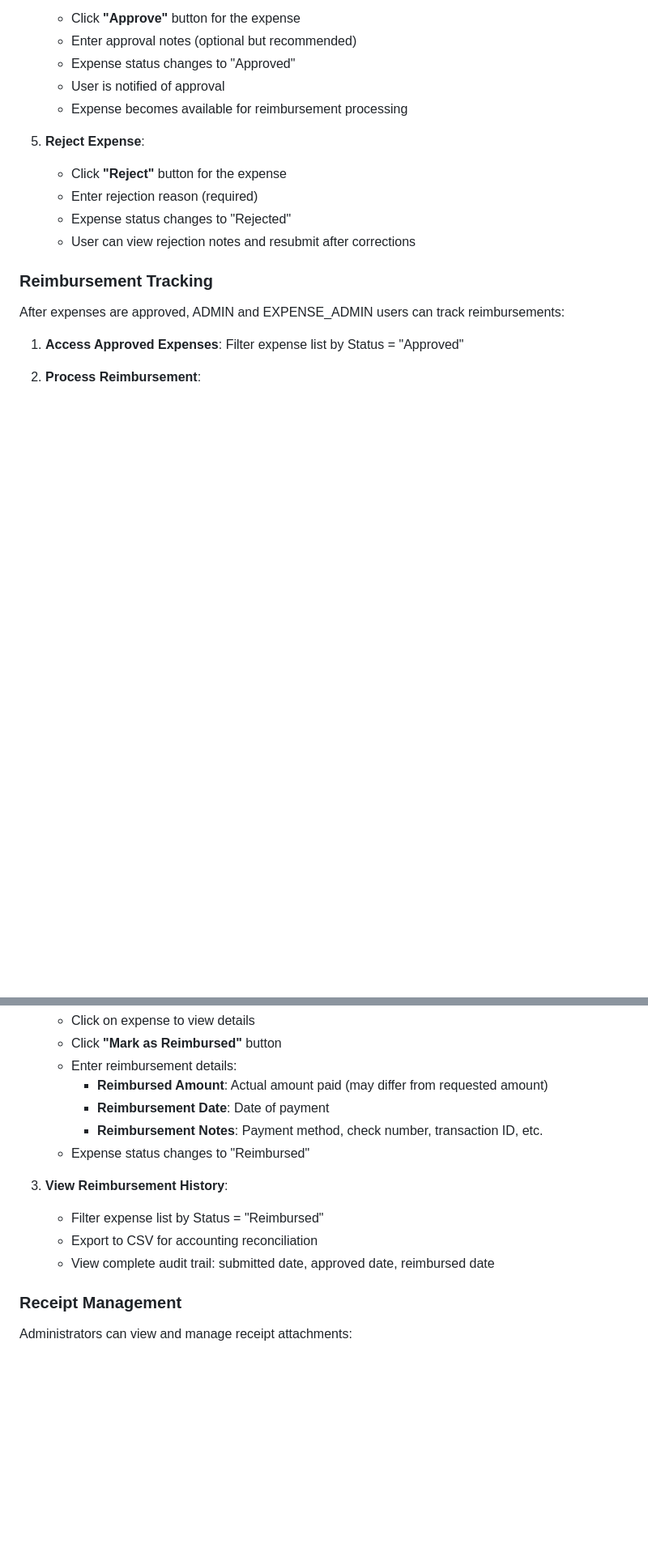
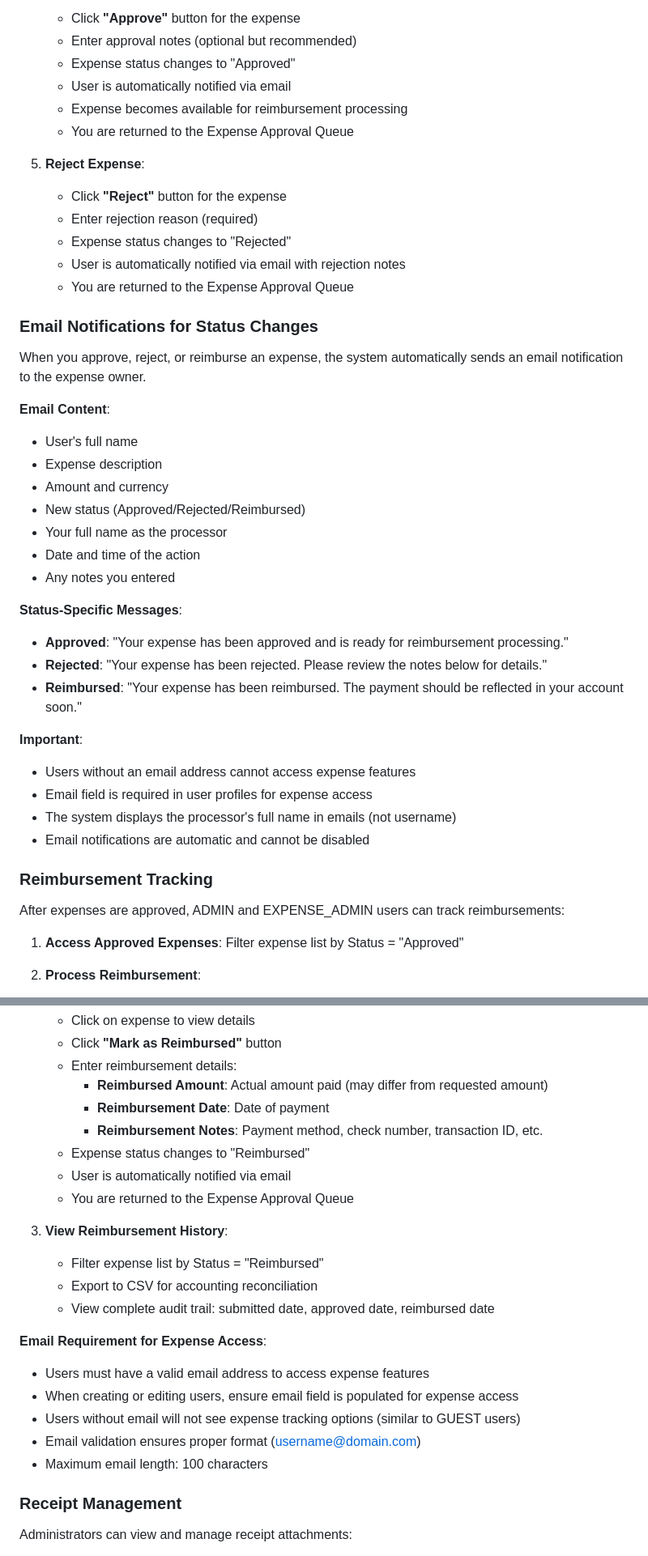
Before and after one commit to ammonsd/ActivityTracking, a Markdown page: docs/Administrator_User_Guide.md, 2 parts joined by grey strips. Shown at 81% size. GitHub-like rendering; blank space fills up the shorter version.

Commit message:
feat: enhance email notification system for expense management and access requirements

```diff
--- a/docs/Administrator_User_Guide.md
+++ b/docs/Administrator_User_Guide.md
@@ -286,14 +286,40 @@ ADMIN and EXPENSE_ADMIN users can access the approval queue to review submitted
     - Click **"Approve"** button for the expense
     - Enter approval notes (optional but recommended)
     - Expense status changes to "Approved"
-    - User is notified of approval
+    - User is automatically notified via email
     - Expense becomes available for reimbursement processing
+    - You are returned to the Expense Approval Queue
 
 5. **Reject Expense**:
     - Click **"Reject"** button for the expense
     - Enter rejection reason (required)
     - Expense status changes to "Rejected"
-    - User can view rejection notes and resubmit after corrections
+    - User is automatically notified via email with rejection notes
+    - You are returned to the Expense Approval Queue
+
+### Email Notifications for Status Changes
+
+When you approve, reject, or reimburse an expense, the system automatically sends an email notification to the expense owner.
+
+**Email Content**:
+- User's full name
+- Expense description
+- Amount and currency
+- New status (Approved/Rejected/Reimbursed)
+- Your full name as the processor
+- Date and time of the action
+- Any notes you entered
+
+**Status-Specific Messages**:
+- **Approved**: "Your expense has been approved and is ready for reimbursement processing."
+- **Rejected**: "Your expense has been rejected. Please review the notes below for details."
+- **Reimbursed**: "Your expense has been reimbursed. The payment should be reflected in your account soon."
+
+**Important**:
+- Users without an email address cannot access expense features
+- Email field is required in user profiles for expense access
+- The system displays the processor's full name in emails (not username)
+- Email notifications are automatic and cannot be disabled
 
 ### Reimbursement Tracking
 
@@ -308,11 +334,20 @@ After expenses are approved, ADMIN and EXPENSE_ADMIN users can track reimburseme
         - **Reimbursement Date**: Date of payment
         - **Reimbursement Notes**: Payment method, check number, transaction ID, etc.
     - Expense status changes to "Reimbursed"
+    - User is automatically notified via email
+    - You are returned to the Expense Approval Queue
 
 3. **View Reimbursement History**:
     - Filter expense list by Status = "Reimbursed"
     - Export to CSV for accounting reconciliation
     - View complete audit trail: submitted date, approved date, reimbursed date
+
+**Email Requirement for Expense Access**:
+- Users must have a valid email address to access expense features
+- When creating or editing users, ensure email field is populated for expense access
+- Users without email will not see expense tracking options (similar to GUEST users)
+- Email validation ensures proper format (username@domain.com)
+- Maximum email length: 100 characters
 
 ### Receipt Management
 
```
Also changed, not shown: docs/Technical_Features_Summary.md (+13 -1 lines), docs/User_Guide.md (+28 -0 lines).
